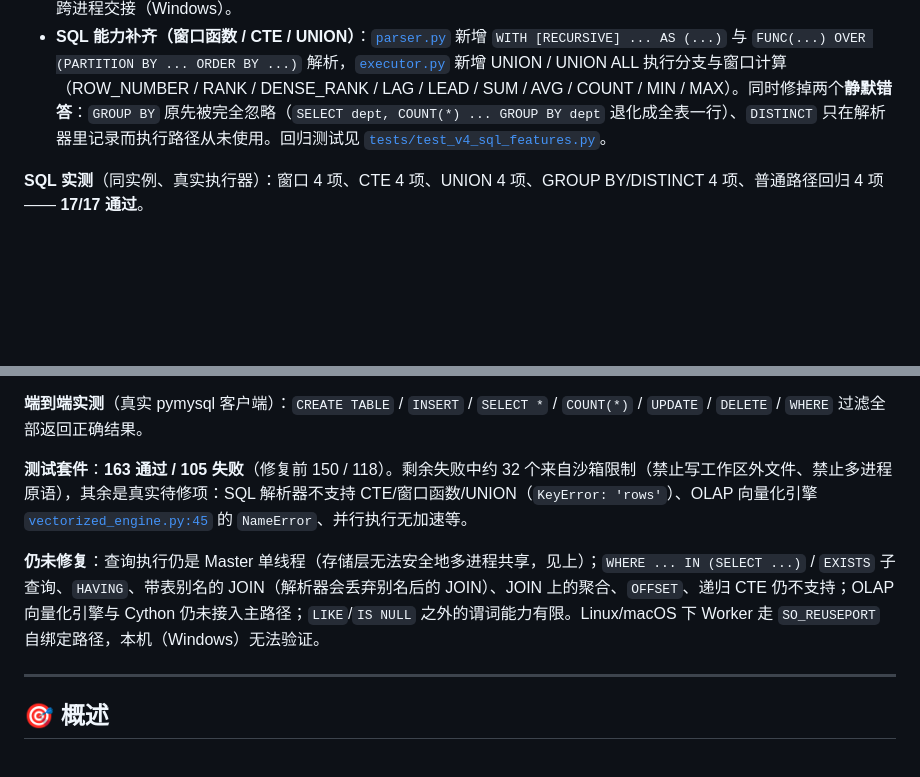
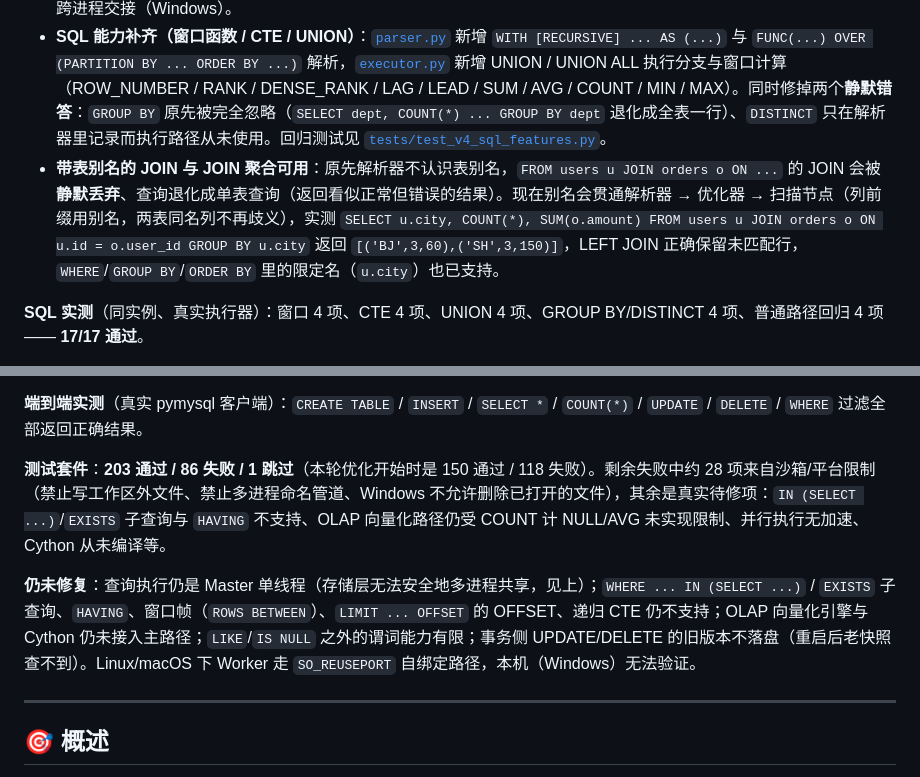
Before and after one commit to TomJerryGit/lightdb, a Markdown page: README.md, 2 parts joined by grey strips. Rendered like a GitHub page; blank space fills up the shorter version.

```diff
--- a/README.md
+++ b/README.md
@@ -32,6 +32,7 @@
 - **打包与容器**：[`pyproject.toml`](pyproject.toml) 现在会打包 `lightdb` 并补上 `lightdb-server` 入口，Dockerfile 不再 COPY 不存在的 `main.py`。
 - **多进程模式已接线可用**：[`master.py`](lightdb/net/master.py) 现在会建立每 Worker 的连接队列与响应队列、运行执行服务线程、绑定端口并把 accept 到的连接交给 Worker；[`worker.py`](lightdb/net/worker.py) 通过 RPC 把 SQL 交回 Master 执行，连接句柄用 `socket.share/fromshare` 跨进程交接（Windows）。
 - **SQL 能力补齐（窗口函数 / CTE / UNION）**：[`parser.py`](lightdb/sql/parser.py) 新增 `WITH [RECURSIVE] ... AS (...)` 与 `FUNC(...) OVER (PARTITION BY ... ORDER BY ...)` 解析，[`executor.py`](lightdb/sql/executor.py) 新增 UNION / UNION ALL 执行分支与窗口计算（ROW_NUMBER / RANK / DENSE_RANK / LAG / LEAD / SUM / AVG / COUNT / MIN / MAX）。同时修掉两个**静默错答**：`GROUP BY` 原先被完全忽略（`SELECT dept, COUNT(*) ... GROUP BY dept` 退化成全表一行）、`DISTINCT` 只在解析器里记录而执行路径从未使用。回归测试见 [`tests/test_v4_sql_features.py`](tests/test_v4_sql_features.py)。
+- **带表别名的 JOIN 与 JOIN 聚合可用**：原先解析器不认识表别名，`FROM users u JOIN orders o ON ...` 的 JOIN 会被**静默丢弃**、查询退化成单表查询（返回看似正常但错误的结果）。现在别名会贯通解析器 → 优化器 → 扫描节点（列前缀用别名，两表同名列不再歧义），实测 `SELECT u.city, COUNT(*), SUM(o.amount) FROM users u JOIN orders o ON u.id = o.user_id GROUP BY u.city` 返回 `[('BJ',3,60),('SH',3,150)]`，LEFT JOIN 正确保留未匹配行，`WHERE`/`GROUP BY`/`ORDER BY` 里的限定名（`u.city`）也已支持。
 
 **SQL 实测**（同实例、真实执行器）：窗口 4 项、CTE 4 项、UNION 4 项、GROUP BY/DISTINCT 4 项、普通路径回归 4 项 —— **17/17 通过**。
 
@@ -59,9 +60,9 @@
 
 **端到端实测**（真实 pymysql 客户端）：`CREATE TABLE` / `INSERT` / `SELECT *` / `COUNT(*)` / `UPDATE` / `DELETE` / `WHERE` 过滤全部返回正确结果。
 
-**测试套件**：**163 通过 / 105 失败**（修复前 150 / 118）。剩余失败中约 32 个来自沙箱限制（禁止写工作区外文件、禁止多进程原语），其余是真实待修项：SQL 解析器不支持 CTE/窗口函数/UNION（`KeyError: 'rows'`）、OLAP 向量化引擎 [`vectorized_engine.py:45`](lightdb/olap/vectorized_engine.py#L45) 的 `NameError`、并行执行无加速等。
+**测试套件**：**203 通过 / 86 失败 / 1 跳过**（本轮优化开始时是 150 通过 / 118 失败）。剩余失败中约 28 项来自沙箱/平台限制（禁止写工作区外文件、禁止多进程命名管道、Windows 不允许删除已打开的文件），其余是真实待修项：`IN (SELECT ...)`/`EXISTS` 子查询与 `HAVING` 不支持、OLAP 向量化路径仍受 COUNT 计 NULL/AVG 未实现限制、并行执行无加速、Cython 从未编译等。
 
-**仍未修复**：查询执行仍是 Master 单线程（存储层无法安全地多进程共享，见上）；`WHERE ... IN (SELECT ...)` / `EXISTS` 子查询、`HAVING`、带表别名的 JOIN（解析器会丢弃别名后的 JOIN）、JOIN 上的聚合、`OFFSET`、递归 CTE 仍不支持；OLAP 向量化引擎与 Cython 仍未接入主路径；`LIKE`/`IS NULL` 之外的谓词能力有限。Linux/macOS 下 Worker 走 `SO_REUSEPORT` 自绑定路径，本机（Windows）无法验证。
+**仍未修复**：查询执行仍是 Master 单线程（存储层无法安全地多进程共享，见上）；`WHERE ... IN (SELECT ...)` / `EXISTS` 子查询、`HAVING`、窗口帧（`ROWS BETWEEN`）、`LIMIT ... OFFSET` 的 OFFSET、递归 CTE 仍不支持；OLAP 向量化引擎与 Cython 仍未接入主路径；`LIKE`/`IS NULL` 之外的谓词能力有限；事务侧 UPDATE/DELETE 的旧版本不落盘（重启后老快照查不到）。Linux/macOS 下 Worker 走 `SO_REUSEPORT` 自绑定路径，本机（Windows）无法验证。
 
 ---
 
```
Also changed, not shown: docs/AUDIT_REPORT.md (+22 -3 lines).
